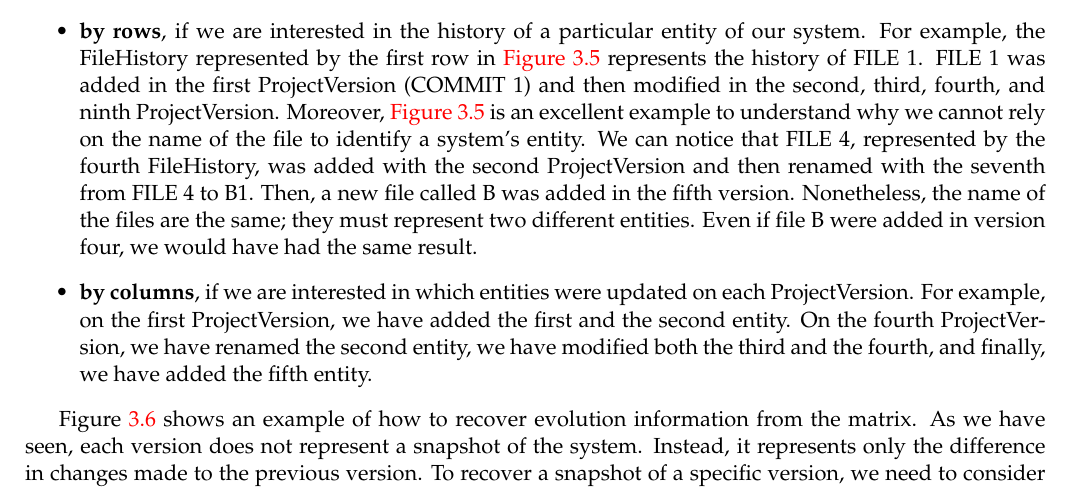
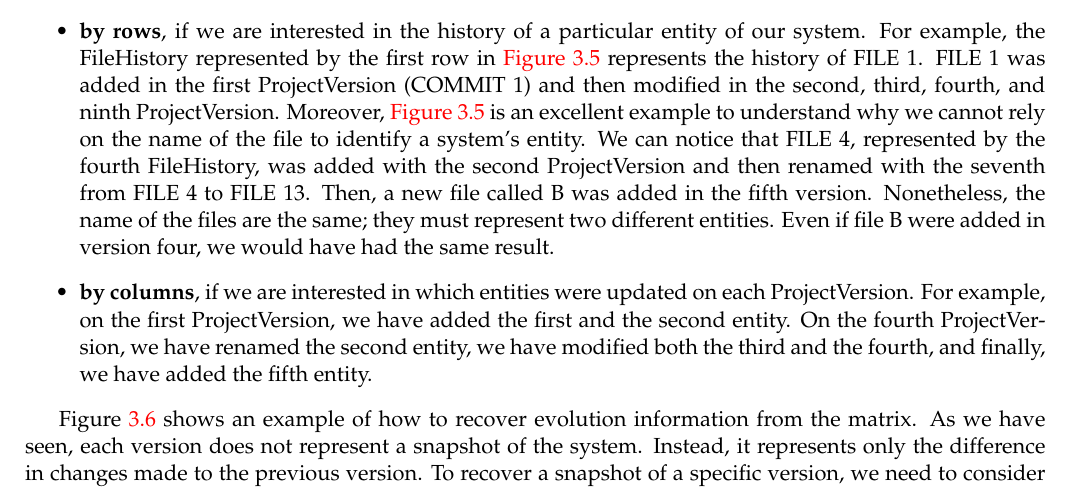
Before and after one commit to Gianlo98/Master-thesis, a LaTeX thesis (SYN.tex, which reads Approach.tex): part of page 37 of 78, cut so that both start at the same text. Compiled offline with pdfLaTeX.

Commit message:
Updates from Overleaf

```diff
--- a/Approach.tex
+++ b/Approach.tex
@@ -244,7 +244,7 @@ Based on our aim, we can read this matrix as follows:
      For example, the FileHistory represented by the first row in \autoref{fig:evolutionMatrixApproach} represents the history of FILE 1.
      FILE 1 was added in the first ProjectVersion (COMMIT 1) and then modified in the second, third, fourth, and ninth ProjectVersion.
      Moreover, \autoref{fig:evolutionMatrixApproach} is an excellent example to understand why we cannot rely on the name of the file to identify a system's entity.
-     We can notice that FILE 4, represented by the fourth FileHistory, was added with the second ProjectVersion and then renamed with the seventh from FILE 4 to B1.
+     We can notice that FILE 4, represented by the fourth FileHistory, was added with the second ProjectVersion and then renamed with the seventh from FILE 4 to FILE 13.
      Then, a new file called B was added in the fifth version. Nonetheless, the name of the files are the same; they must represent two different entities.
      Even if file B were added in version four, we would have had the same result.
      \item \textbf{by columns}, if we are interested in which entities were updated on each ProjectVersion.
```
